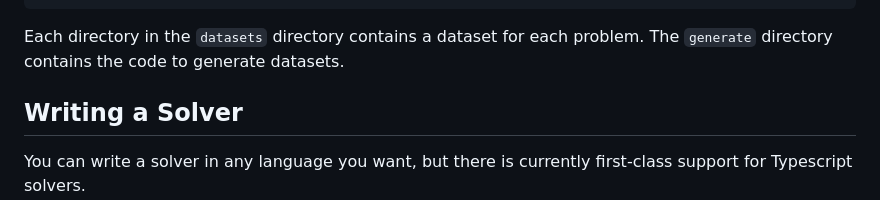
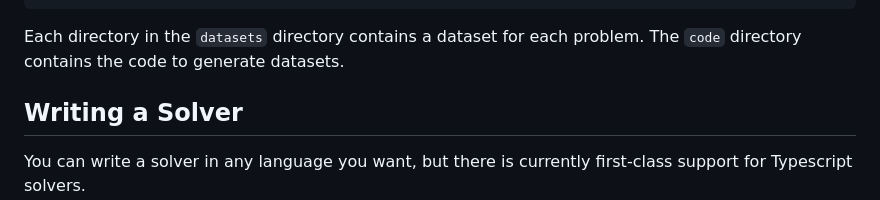
Before and after one commit to tscircuit/autorouting, a Markdown page: README.md, the part around the change. GitHub-like rendering.

````diff
--- a/README.md
+++ b/README.md
@@ -67,7 +67,7 @@ interface SimpleRouteJson {
 }
 ```
 
-Each directory in the `datasets` directory contains a dataset for each problem. The `generate` directory contains the code to generate datasets.
+Each directory in the `datasets` directory contains a dataset for each problem. The `code` directory contains the code to generate datasets.
 
 
 ## Writing a Solver
````
